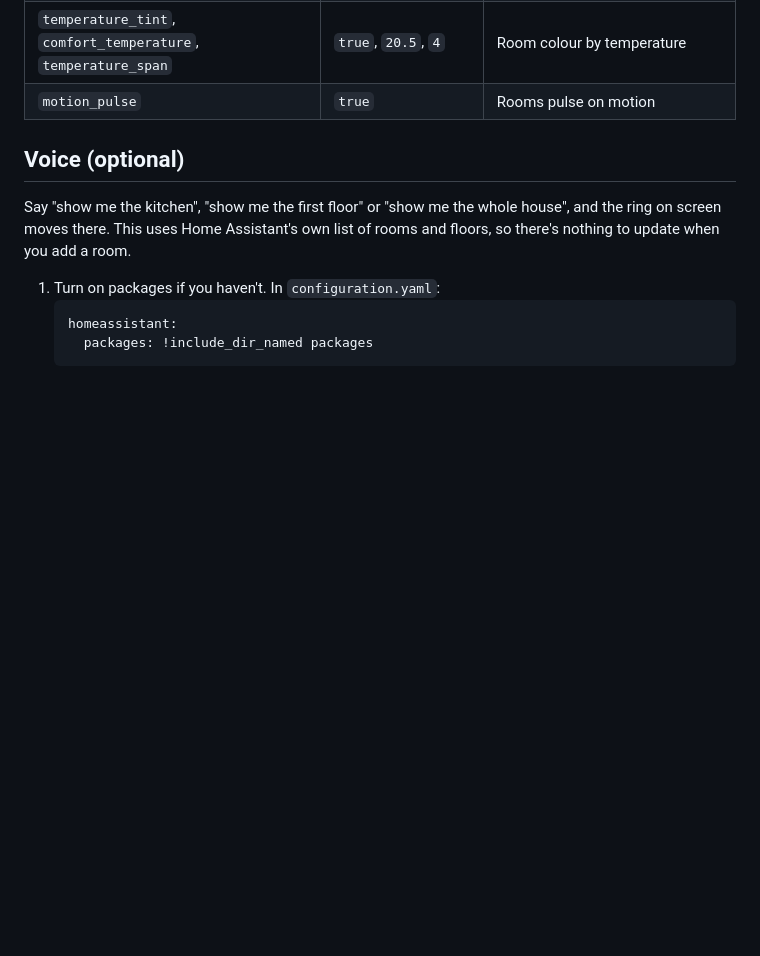
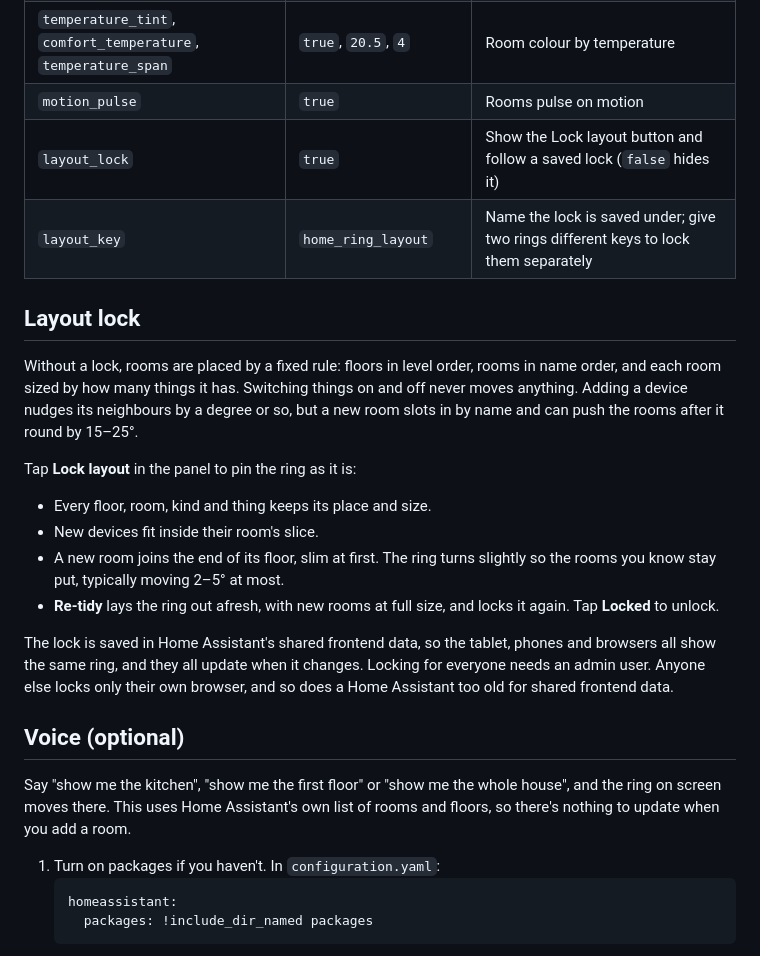
Before and after one commit to anchorapp100/home-ring-card, a Markdown page: README.md, the part around one of its changes. Drawn GitHub-style; blank space fills up the shorter version.

```diff
--- a/README.md
+++ b/README.md
@@ -156,6 +158,21 @@ hot_buttons: true
 | `voice_entity` | none | See "Voice" below |
 | `temperature_tint`, `comfort_temperature`, `temperature_span` | `true`, `20.5`, `4` | Room colour by temperature |
 | `motion_pulse` | `true` | Rooms pulse on motion |
+| `layout_lock` | `true` | Show the Lock layout button and follow a saved lock (`false` hides it) |
+| `layout_key` | `home_ring_layout` | Name the lock is saved under; give two rings different keys to lock them separately |
+
+## Layout lock
+
+Without a lock, rooms are placed by a fixed rule: floors in level order, rooms in name order, and each room sized by how many things it has. Switching things on and off never moves anything. Adding a device nudges its neighbours by a degree or so, but a new room slots in by name and can push the rooms after it round by 15–25°.
+
+Tap **Lock layout** in the panel to pin the ring as it is:
+
+- Every floor, room, kind and thing keeps its place and size.
+- New devices fit inside their room's slice.
+- A new room joins the end of its floor, slim at first. The ring turns slightly so the rooms you know stay put, typically moving 2–5° at most.
+- **Re-tidy** lays the ring out afresh, with new rooms at full size, and locks it again. Tap **Locked** to unlock.
+
+The lock is saved in Home Assistant's shared frontend data, so the tablet, phones and browsers all show the same ring, and they all update when it changes. Locking for everyone needs an admin user. Anyone else locks only their own browser, and so does a Home Assistant too old for shared frontend data.
 
 ## Voice (optional)
 
```
Also changed, not shown: other parts of README.md (+2 -0 lines), AI_SETUP.md (+1 -0 lines), images/by-system.jpg, images/heating.jpg, images/home.jpg, images/mini.jpg, images/phone.jpg, images/room.jpg, 2 other files.
